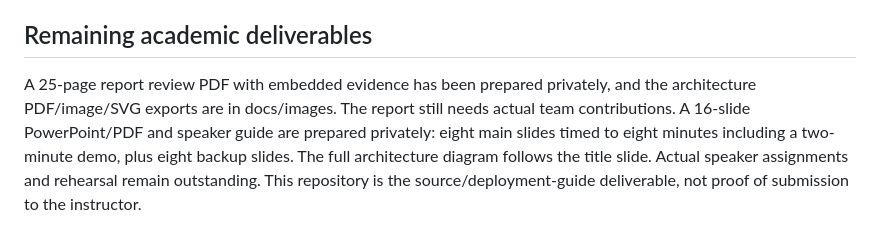
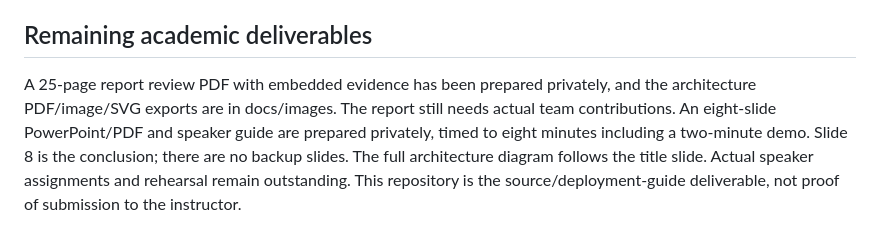
Before and after one commit to ribbzz/Cloud_Computing, a Markdown page: docs/VALIDATION.md, the part around the change. GitHub-like rendering.

Commit message:
Record final eight-slide presentation structure

```diff
--- a/docs/VALIDATION.md
+++ b/docs/VALIDATION.md
@@ -39,4 +39,4 @@ The API/dashboard source was retained from the demonstrated prototype. Repositor
 
 ## Remaining academic deliverables
 
-A 25-page report review PDF with embedded evidence has been prepared privately, and the architecture PDF/image/SVG exports are in docs/images. The report still needs actual team contributions. A 16-slide PowerPoint/PDF and speaker guide are prepared privately: eight main slides timed to eight minutes including a two-minute demo, plus eight backup slides. The full architecture diagram follows the title slide. Actual speaker assignments and rehearsal remain outstanding. This repository is the source/deployment-guide deliverable, not proof of submission to the instructor.
+A 25-page report review PDF with embedded evidence has been prepared privately, and the architecture PDF/image/SVG exports are in docs/images. The report still needs actual team contributions. An eight-slide PowerPoint/PDF and speaker guide are prepared privately, timed to eight minutes including a two-minute demo. Slide 8 is the conclusion; there are no backup slides. The full architecture diagram follows the title slide. Actual speaker assignments and rehearsal remain outstanding. This repository is the source/deployment-guide deliverable, not proof of submission to the instructor.
```
